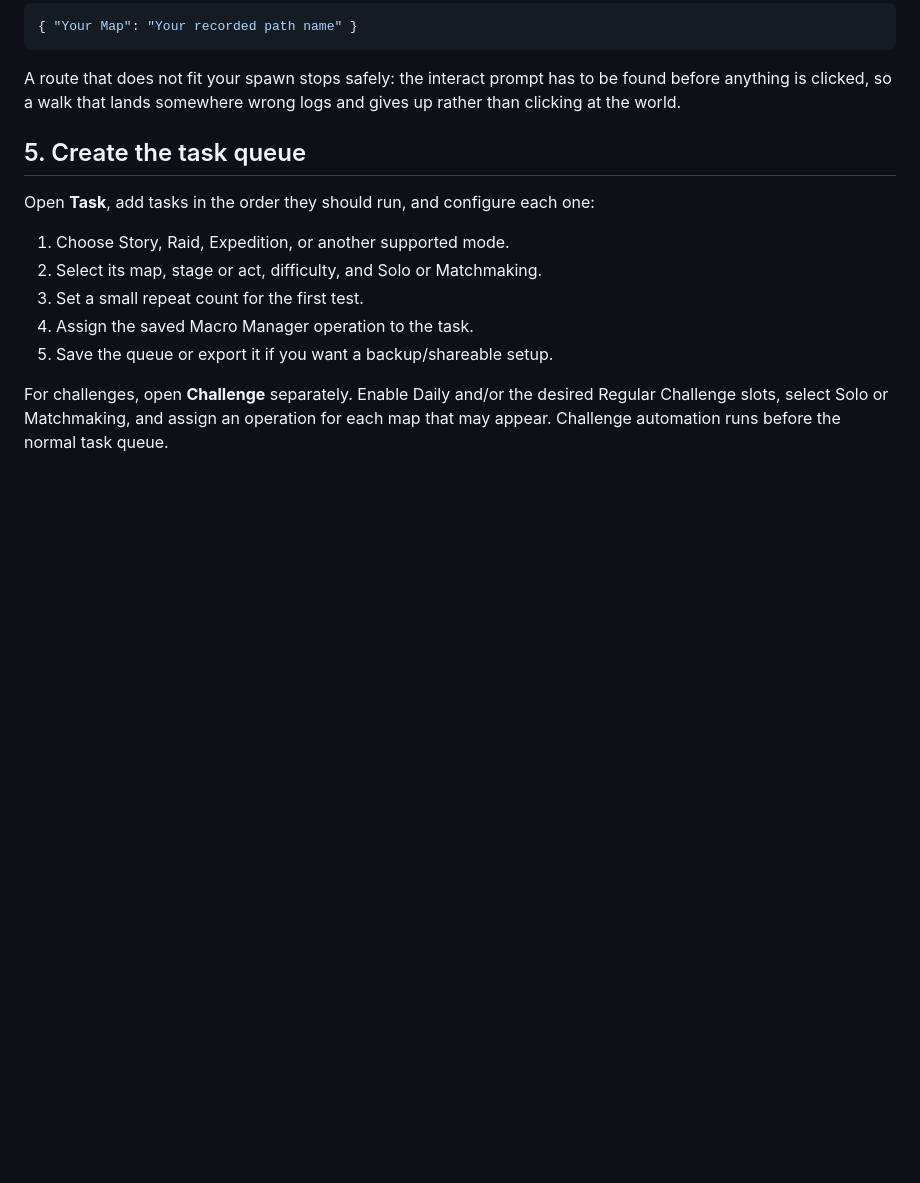
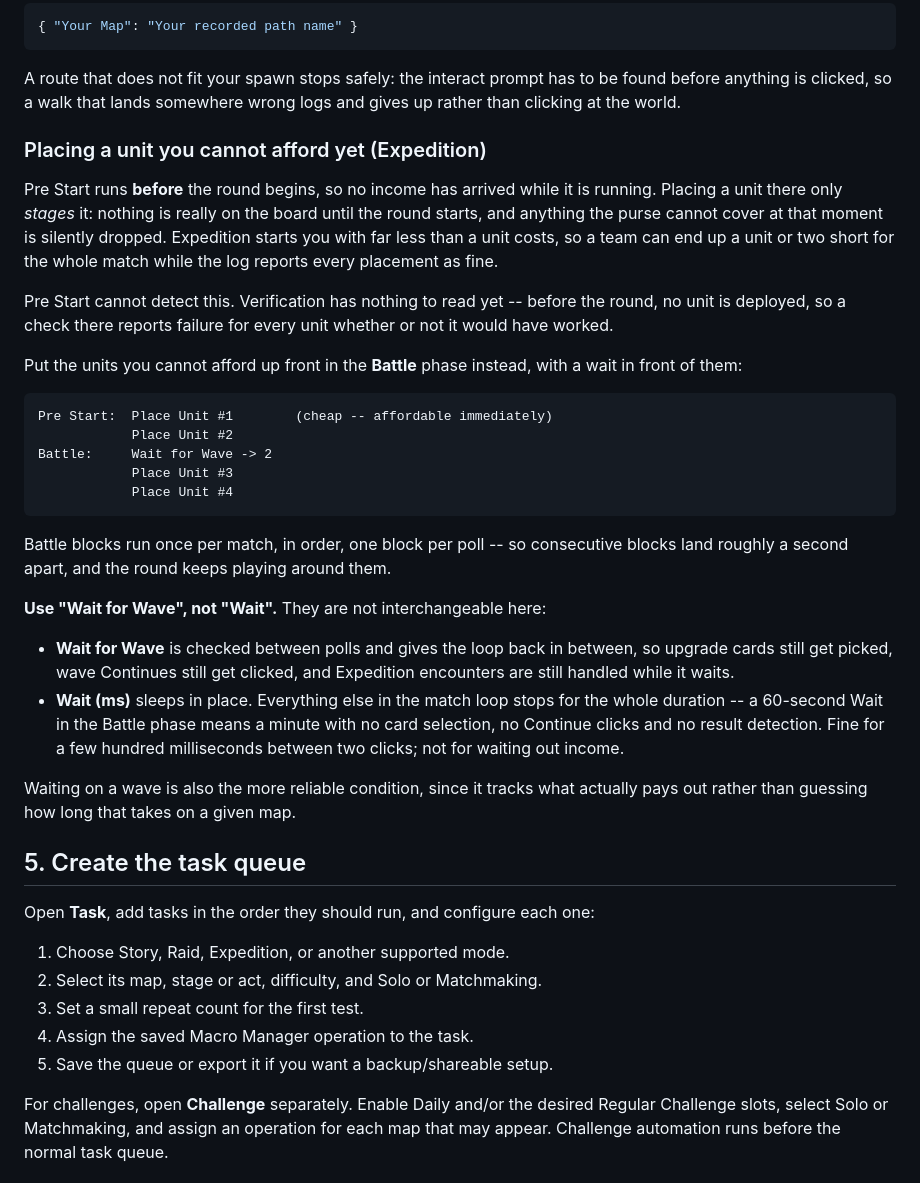
Before and after one commit to Cweamy/Anime-Expeditions-Creams-Macro, a Markdown page: docs/USER_GUIDE.md, the part around the change. Drawn GitHub-style; blank space fills up the shorter version.

Commit message:
Document why Expedition drops Pre Start units, and what to do instead
Pre Start runs before the round begins, so placing a unit there only
stages it -- nothing is on the board until the round starts, and anything
the purse cannot cover at that moment is dropped. Expedition starts you
with far less than a unit costs, so a team quietly ends up short while
the log reports every placement as fine.

Nothing in the docs said so, and the obvious fix (check the placement
worked) cannot work: before the round there is no deployed unit to find,
so a check there reports failure for every unit whether or not it would
have succeeded.

The working answer is already expressible in the block system -- place
the expensive units in the Battle phase behind a wait -- so this
documents that rather than adding a mechanism for it.

It also spells out which wait to use, which is not obvious and matters a
lot: Wait for Wave is checked between polls and hands the loop back, so
cards, Continues and encounters are still handled while it waits. Wait
(ms) sleeps in place and stops the entire match loop for its duration --
a 60s Wait in the Battle phase is a minute with no card selection and no
result detection.

Co-Authored-By: Claude Opus 5 <noreply@anthropic.com>

````diff
--- a/docs/USER_GUIDE.md
+++ b/docs/USER_GUIDE.md
@@ -140,6 +140,48 @@ from spawn to that map's NPC and map it in
 A route that does not fit your spawn stops safely: the interact prompt has to be
 found before anything is clicked, so a walk that lands somewhere wrong logs and
 gives up rather than clicking at the world.
+
+### Placing a unit you cannot afford yet (Expedition)
+
+Pre Start runs **before** the round begins, so no income has arrived while it
+is running. Placing a unit there only *stages* it: nothing is really on the
+board until the round starts, and anything the purse cannot cover at that
+moment is silently dropped. Expedition starts you with far less than a unit
+costs, so a team can end up a unit or two short for the whole match while the
+log reports every placement as fine.
+
+Pre Start cannot detect this. Verification has nothing to read yet -- before
+the round, no unit is deployed, so a check there reports failure for every
+unit whether or not it would have worked.
+
+Put the units you cannot afford up front in the **Battle** phase instead, with
+a wait in front of them:
+
+```
+Pre Start:  Place Unit #1        (cheap -- affordable immediately)
+            Place Unit #2
+Battle:     Wait for Wave -> 2
+            Place Unit #3
+            Place Unit #4
+```
+
+Battle blocks run once per match, in order, one block per poll -- so
+consecutive blocks land roughly a second apart, and the round keeps playing
+around them.
+
+**Use "Wait for Wave", not "Wait".** They are not interchangeable here:
+
+- **Wait for Wave** is checked between polls and gives the loop back in
+  between, so upgrade cards still get picked, wave Continues still get
+  clicked, and Expedition encounters are still handled while it waits.
+- **Wait (ms)** sleeps in place. Everything else in the match loop stops for
+  the whole duration -- a 60-second Wait in the Battle phase means a minute
+  with no card selection, no Continue clicks and no result detection. Fine
+  for a few hundred milliseconds between two clicks; not for waiting out
+  income.
+
+Waiting on a wave is also the more reliable condition, since it tracks what
+actually pays out rather than guessing how long that takes on a given map.
 
 ## 5. Create the task queue
 
````
